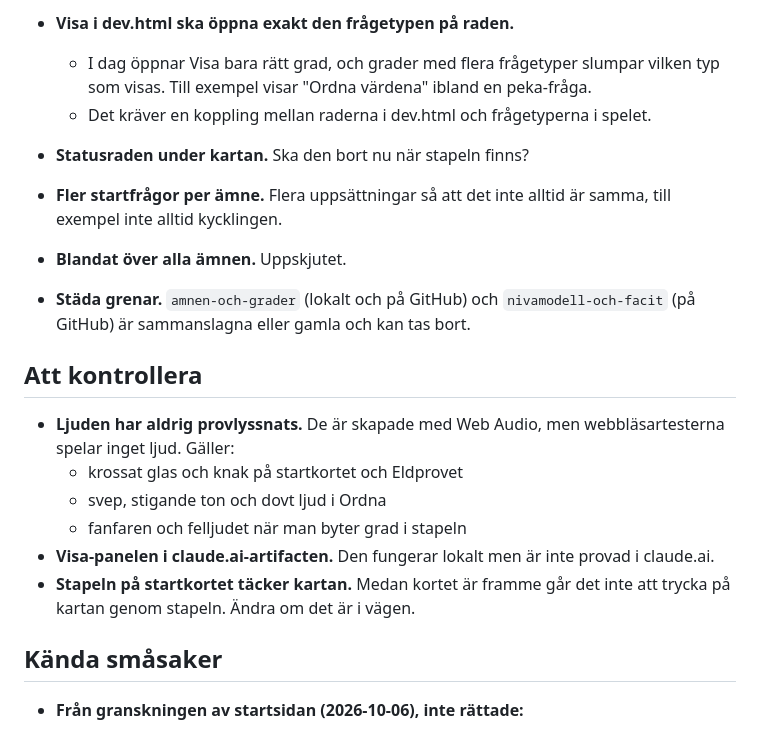
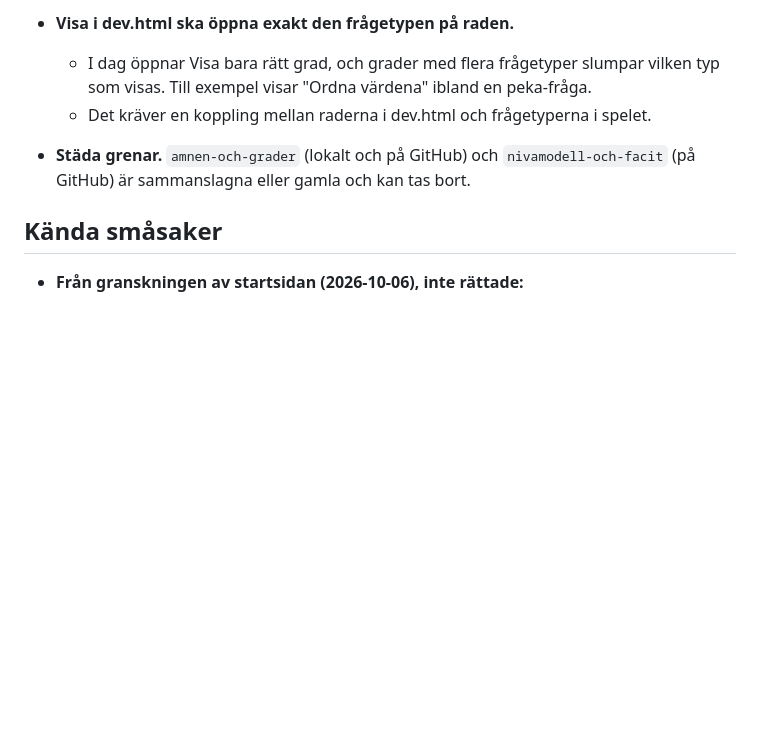
Before and after one commit to TimeTourist/resistor-quest, a Markdown page: docs/backlogg.md, the part around the change. Drawn GitHub-style; blank space fills up the shorter version.

Commit message:
Backlogg: tar bort det som är klart eller inaktuellt efter omdesignen
Co-Authored-By: Claude Opus 5.5 <noreply@anthropic.com>

```diff
--- a/docs/backlogg.md
+++ b/docs/backlogg.md
@@ -25,19 +25,7 @@ Sammanställt 2026-10-06 när sessionen avslutades. Spelet ligger i `index.html`
 - **Visa i dev.html ska öppna exakt den frågetypen på raden.**
   - I dag öppnar Visa bara rätt grad, och grader med flera frågetyper slumpar vilken typ som visas. Till exempel visar "Ordna värdena" ibland en peka-fråga.
   - Det kräver en koppling mellan raderna i dev.html och frågetyperna i spelet.
-- **Statusraden under kartan.** Ska den bort nu när stapeln finns?
-- **Fler startfrågor per ämne.** Flera uppsättningar så att det inte alltid är samma, till exempel inte alltid kycklingen.
-- **Blandat över alla ämnen.** Uppskjutet.
 - **Städa grenar.** `amnen-och-grader` (lokalt och på GitHub) och `nivamodell-och-facit` (på GitHub) är sammanslagna eller gamla och kan tas bort.
-
-## Att kontrollera
-
-- **Ljuden har aldrig provlyssnats.** De är skapade med Web Audio, men webbläsartesterna spelar inget ljud. Gäller:
-  - krossat glas och knak på startkortet och Eldprovet
-  - svep, stigande ton och dovt ljud i Ordna
-  - fanfaren och felljudet när man byter grad i stapeln
-- **Visa-panelen i claude.ai-artifacten.** Den fungerar lokalt men är inte provad i claude.ai.
-- **Stapeln på startkortet täcker kartan.** Medan kortet är framme går det inte att trycka på kartan genom stapeln. Ändra om det är i vägen.
 
 ## Kända småsaker
 
```
